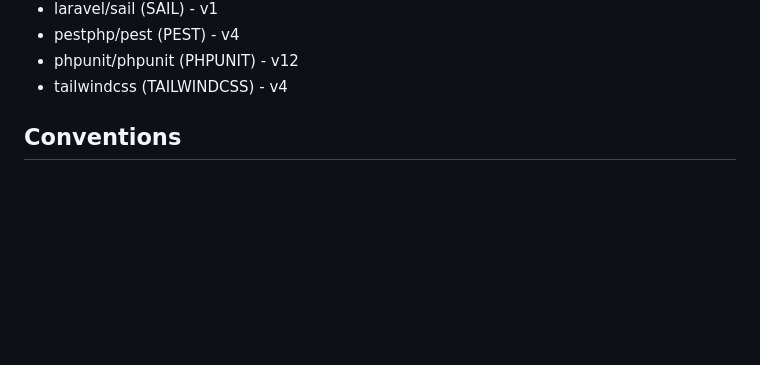
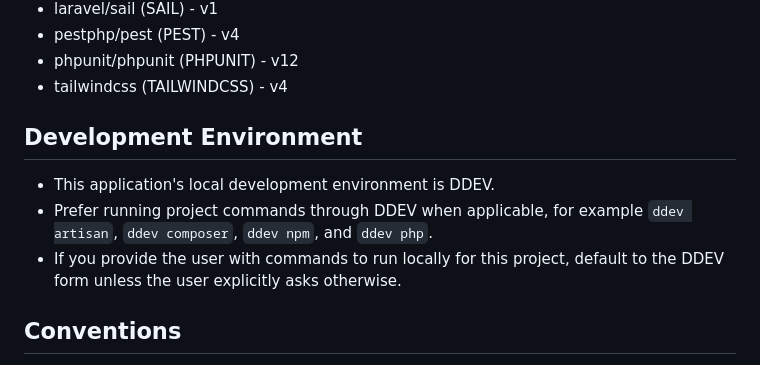
Before and after one commit to robywan/agesignal, a Markdown page: .github/copilot-instructions.md, the part around the change. GitHub-like rendering; blank space fills up the shorter version.

Commit message:
Add development environment guidelines for DDEV usage

```diff
--- a/.github/copilot-instructions.md
+++ b/.github/copilot-instructions.md
@@ -19,6 +19,11 @@ This application is a Laravel application and its main Laravel ecosystems packag
 - pestphp/pest (PEST) - v4
 - phpunit/phpunit (PHPUNIT) - v12
 - tailwindcss (TAILWINDCSS) - v4
+
+## Development Environment
+- This application's local development environment is DDEV.
+- Prefer running project commands through DDEV when applicable, for example `ddev artisan`, `ddev composer`, `ddev npm`, and `ddev php`.
+- If you provide the user with commands to run locally for this project, default to the DDEV form unless the user explicitly asks otherwise.
 
 ## Conventions
 - You must follow all existing code conventions used in this application. When creating or editing a file, check sibling files for the correct structure, approach, and naming.
```
